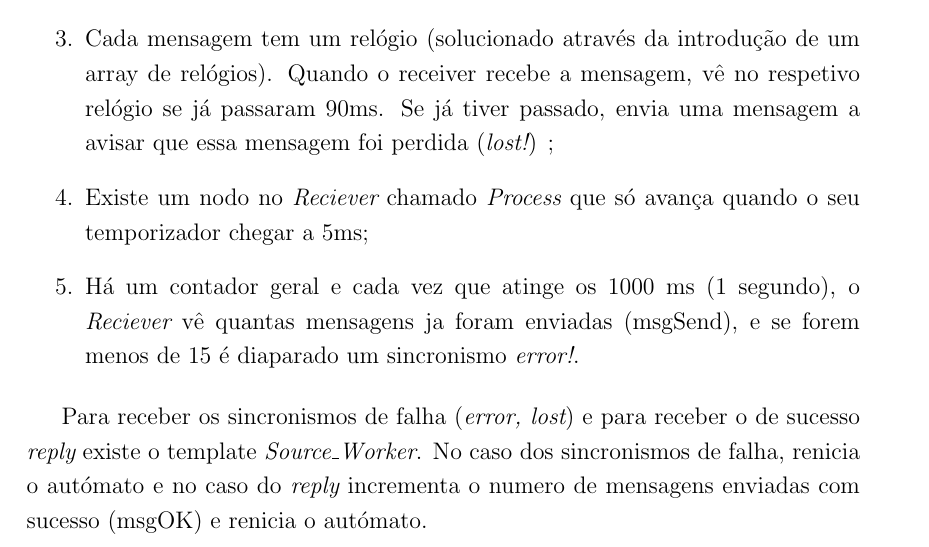
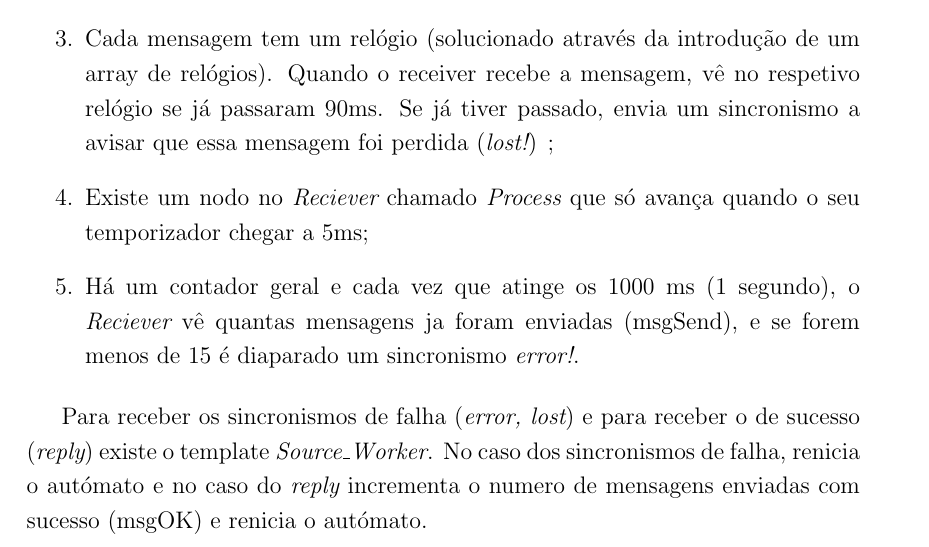
Before and after one commit to tfbrito/UPPAAL, a LaTeX document (doc /essay_1.tex): part of page 3 of 3, cut so that both start at the same text. Compiled offline with pdfLaTeX.

Commit message:
nomes e numeros

```diff
--- a/doc /essay_1.tex
+++ b/doc /essay_1.tex
@@ -61,12 +61,12 @@ Para resolver estes problemas, criamos 3 templates: {\it{Soucer}}, {\it{Worker}}
 \begin{enumerate}
 \item No {\it{Source}}, o clock é reniciado e espera até chegar aos 50 ms para enviar a mensagem;
 \item Há um contador para as mensagens enviadas (msgSend) e as que foram perdidas (msgLost) e também foi criado uma função chamada {\it{value()}}. Assim que as mensagens perdidas atingirem mais que 20$\%$ das mensagens enviadas, o autómato pára a sua execução;
-\item Cada mensagem tem um relógio (solucionado através da introdução de um array de relógios). Quando o receiver recebe a mensagem, vê no respetivo  relógio se já passaram 90ms. Se já tiver passado, envia uma mensagem a avisar que essa mensagem foi perdida ({\it{lost!}}) ;
+\item Cada mensagem tem um relógio (solucionado através da introdução de um array de relógios). Quando o receiver recebe a mensagem, vê no respetivo  relógio se já passaram 90ms. Se já tiver passado, envia um sincronismo a avisar que essa mensagem foi perdida ({\it{lost!}}) ;
 \item Existe um nodo no {\it{Reciever}} chamado {\it{Process}} que só avança quando o seu temporizador chegar a 5ms;
 \item Há um contador geral e cada vez que atinge os 1000 ms (1 segundo), o {\it{Reciever}} vê quantas mensagens ja foram enviadas (msgSend), e se forem menos de 15 é diaparado um sincronismo {\it{error!}}.
 \end{enumerate}
 
-Para receber os sincronismos de falha ({\it{error, lost}}) e para receber o de sucesso {\it{reply}} existe o template {\it{Source$\_$Worker}}. No caso dos sincronismos de falha, renicia o autómato e no caso do
+Para receber os sincronismos de falha ({\it{error, lost}}) e para receber o de sucesso ({\it{reply}}) existe o template {\it{Source$\_$Worker}}. No caso dos sincronismos de falha, renicia o autómato e no caso do
 {\it{reply}} incrementa o numero de mensagens enviadas com sucesso (msgOK) e renicia o autómato.
 
 
```
Also changed, not shown: doc /essay_1.pdf, 2 other files.
